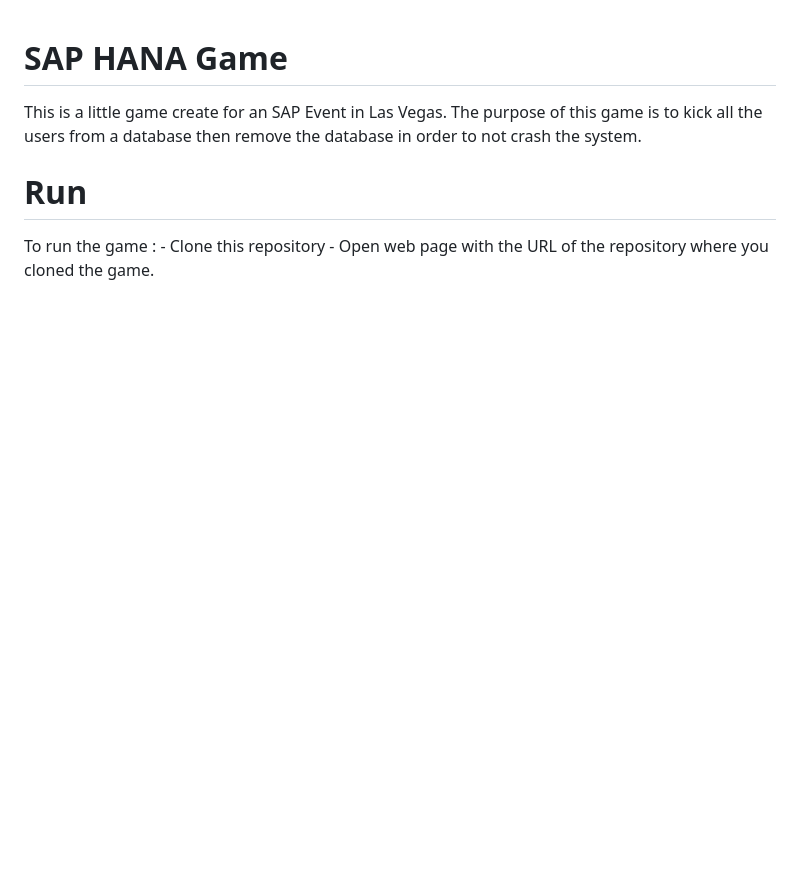
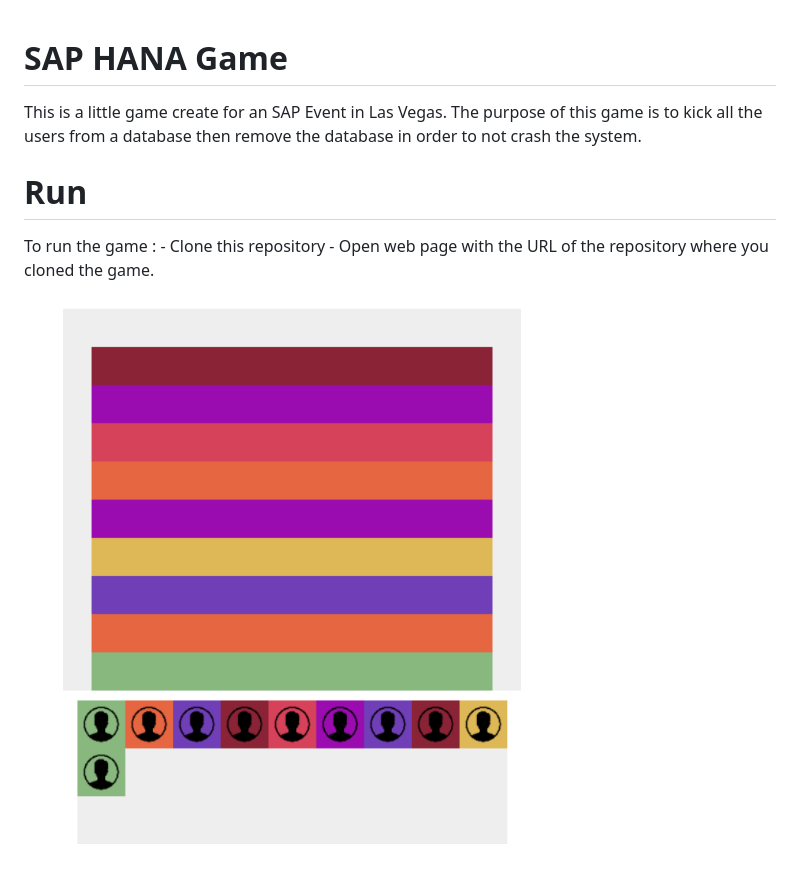
Before and after one commit to MatthieuWth/SAP_Hana_Game, a Markdown page: README.md, the part around the change. Rendered like a GitHub page; pictures changed too: screenshot.png (added); blank space fills up the shorter version.

Commit message:
ajout image

```diff
--- a/README.md
+++ b/README.md
@@ -8,3 +8,5 @@ This is a little game create for an SAP Event in Las Vegas. The purpose of this
 To run the game :
     - Clone this repository
        - Open web page with the URL of the repository where you cloned the game.
+
+![Alt text](screenshot.png?raw=true "Title")
```
